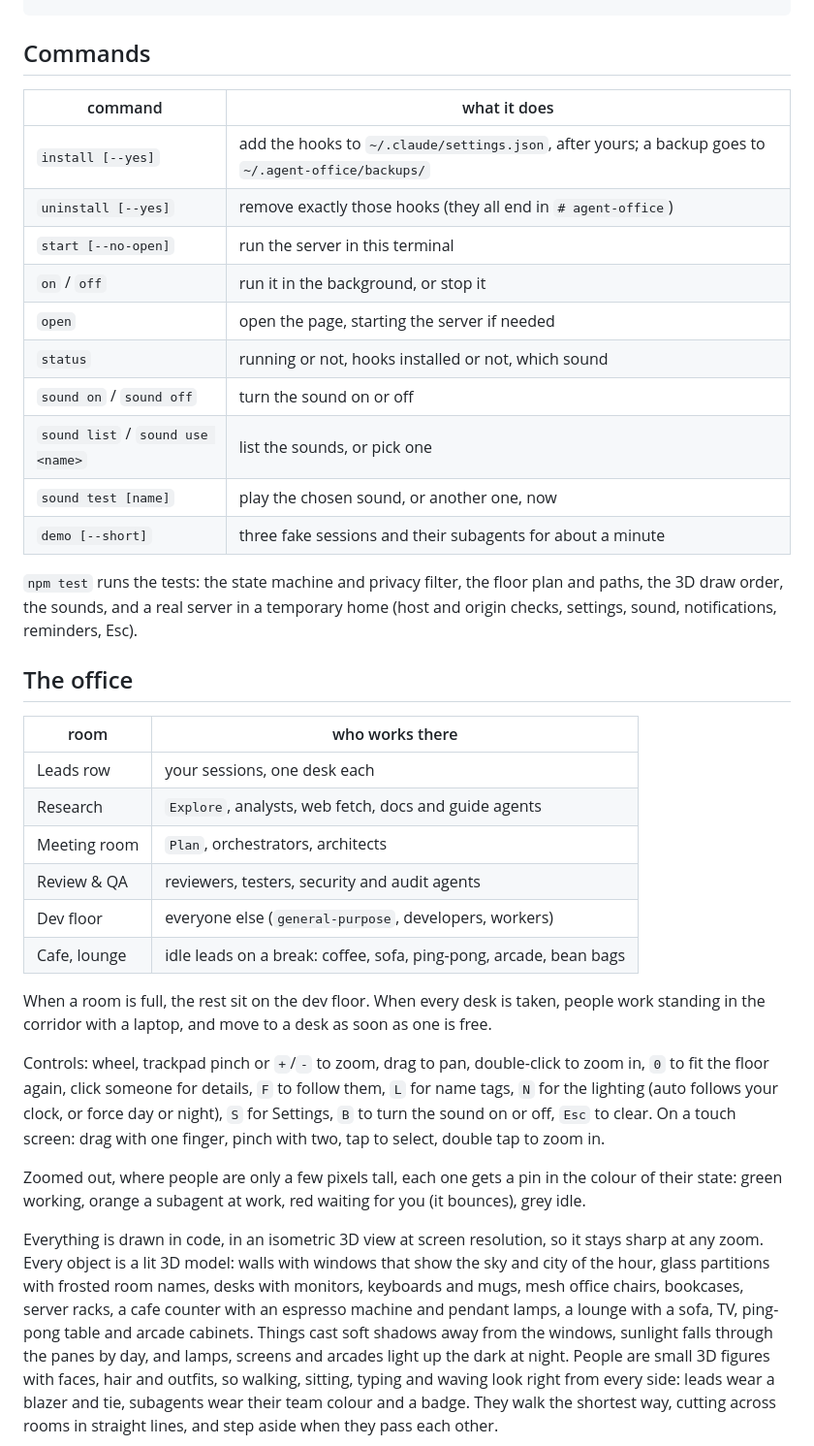
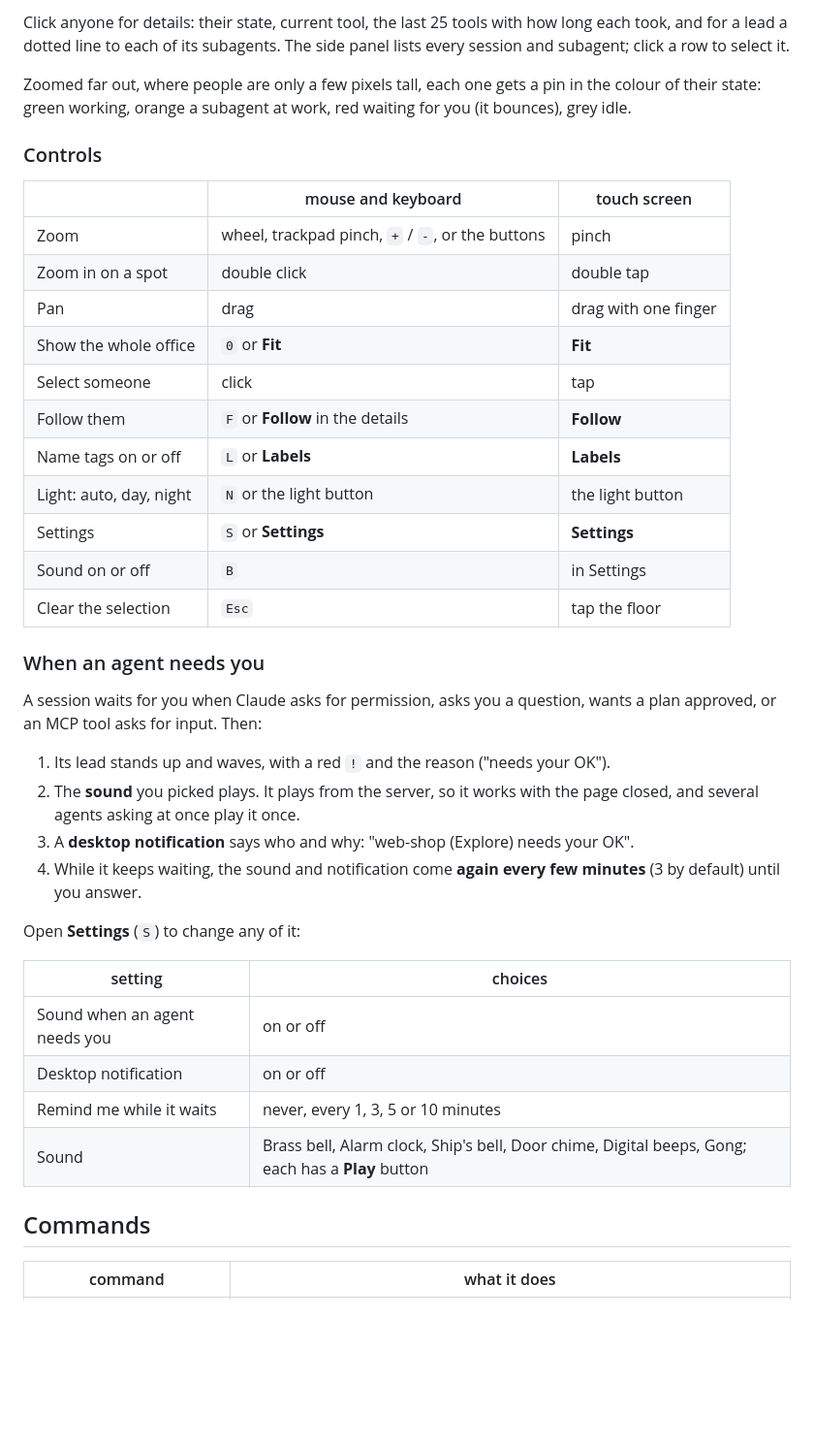
Before and after one commit to ahmettulutas/agent-office, a Markdown page: README.md, the part around one of its changes. Shown at 97% size. Rendered like a GitHub page; blank space fills up the shorter version.

```diff
--- a/README.md
+++ b/README.md
@@ -34,58 +98,49 @@ agent-office demo
+Click anyone for details: their state, current tool, the last 25 tools with how
+long each took, and for a lead a dotted line to each of its subagents. The side
+panel lists every session and subagent; click a row to select it.
+
+Zoomed far out, where people are only a few pixels tall, each one gets a pin in
+the colour of their state: green working, orange a subagent at work, red waiting
+for you (it bounces), grey idle.
+
+### Controls
+
+| | mouse and keyboard | touch screen |
+| --- | --- | --- |
+| Zoom | wheel, trackpad pinch, `+` / `-`, or the buttons | pinch |
+| Zoom in on a spot | double click | double tap |
+| Pan | drag | drag with one finger |
+| Show the whole office | `0` or **Fit** | **Fit** |
+| Select someone | click | tap |
+| Follow them | `F` or **Follow** in the details | **Follow** |
+| Name tags on or off | `L` or **Labels** | **Labels** |
+| Light: auto, day, night | `N` or the light button | the light button |
+| Settings | `S` or **Settings** | **Settings** |
+| Sound on or off | `B` | in Settings |
+| Clear the selection | `Esc` | tap the floor |
+
+### When an agent needs you
+
+A session waits for you when Claude asks for permission, asks you a question,
+wants a plan approved, or an MCP tool asks for input. Then:
+
+1. Its lead stands up and waves, with a red `!` and the reason ("needs your OK").
+2. The **sound** you picked plays. It plays from the server, so it works with the
+   page closed, and several agents asking at once play it once.
+3. A **desktop notification** says who and why: "web-shop (Explore) needs your OK".
+4. While it keeps waiting, the sound and notification come **again every few
+   minutes** (3 by default) until you answer.
+
+Open **Settings** (`S`) to change any of it:
+
+| setting | choices |
+| --- | --- |
+| Sound when an agent needs you | on or off |
+| Desktop notification | on or off |
+| Remind me while it waits | never, every 1, 3, 5 or 10 minutes |
+| Sound | Brass bell, Alarm clock, Ship's bell, Door chime, Digital beeps, Gong; each has a **Play** button |
+
 ## Commands
 
 | command | what it does |
 | --- | --- |
-| `install [--yes]` | add the hooks to `~/.claude/settings.json`, after yours; a backup goes to `~/.agent-office/backups/` |
-| `uninstall [--yes]` | remove exactly those hooks (they all end in `# agent-office`) |
-| `start [--no-open]` | run the server in this terminal |
-| `on` / `off` | run it in the background, or stop it |
-| `open` | open the page, starting the server if needed |
-| `status` | running or not, hooks installed or not, which sound |
-| `sound on` / `sound off` | turn the sound on or off |
-| `sound list` / `sound use <name>` | list the sounds, or pick one |
-| `sound test [name]` | play the chosen sound, or another one, now |
-| `demo [--short]` | three fake sessions and their subagents for about a minute |
-
-`npm test` runs the tests: the state machine and privacy filter, the floor plan
-and paths, the 3D draw order, the sounds, and a real server in a temporary home
-(host and origin checks, settings, sound, notifications, reminders, Esc).
-
-## The office
-
-| room | who works there |
-| --- | --- |
-| Leads row | your sessions, one desk each |
-| Research | `Explore`, analysts, web fetch, docs and guide agents |
-| Meeting room | `Plan`, orchestrators, architects |
-| Review & QA | reviewers, testers, security and audit agents |
-| Dev floor | everyone else (`general-purpose`, developers, workers) |
-| Cafe, lounge | idle leads on a break: coffee, sofa, ping-pong, arcade, bean bags |
-
-When a room is full, the rest sit on the dev floor. When every desk is taken,
-people work standing in the corridor with a laptop, and move to a desk as soon
-as one is free.
-
-Controls: wheel, trackpad pinch or `+`/`-` to zoom, drag to pan, double-click
-to zoom in, `0` to fit the floor again, click someone for details, `F` to
-follow them, `L` for name tags, `N` for the lighting (auto follows your clock,
-or force day or night), `S` for Settings, `B` to turn the sound on or off,
-`Esc` to clear. On a touch screen: drag with one finger, pinch with two, tap
-to select, double tap to zoom in.
-
-Zoomed out, where people are only a few pixels tall, each one gets a pin in the
-colour of their state: green working, orange a subagent at work, red waiting for
-you (it bounces), grey idle.
-
-Everything is drawn in code, in an isometric 3D view at screen resolution, so
-it stays sharp at any zoom. Every object is a lit 3D model: walls with windows
-that show the sky and city of the hour, glass partitions with frosted room
-names, desks with monitors, keyboards and mugs, mesh office chairs, bookcases,
-server racks, a cafe counter with an espresso machine and pendant lamps, a
-lounge with a sofa, TV, ping-pong table and arcade cabinets. Things cast soft
-shadows away from the windows, sunlight falls through the panes by day, and
-lamps, screens and arcades light up the dark at night. People are small 3D
-figures with faces, hair and outfits, so walking, sitting, typing and waving
-look right from every side: leads wear a blazer and tie, subagents wear their
-team colour and a badge. They walk the shortest way, cutting across rooms in
-straight lines, and step aside when they pass each other.
-
```
Also changed, not shown: other parts of README.md (+222 -116 lines), docs/screenshots/desks.jpg (added), docs/screenshots/lounge.jpg (added), docs/screenshots/night.jpg (added), docs/screenshots/office.jpg (added), docs/screenshots/rooms.jpg (added), docs/screenshots/settings.jpg (added), 3 other files.
